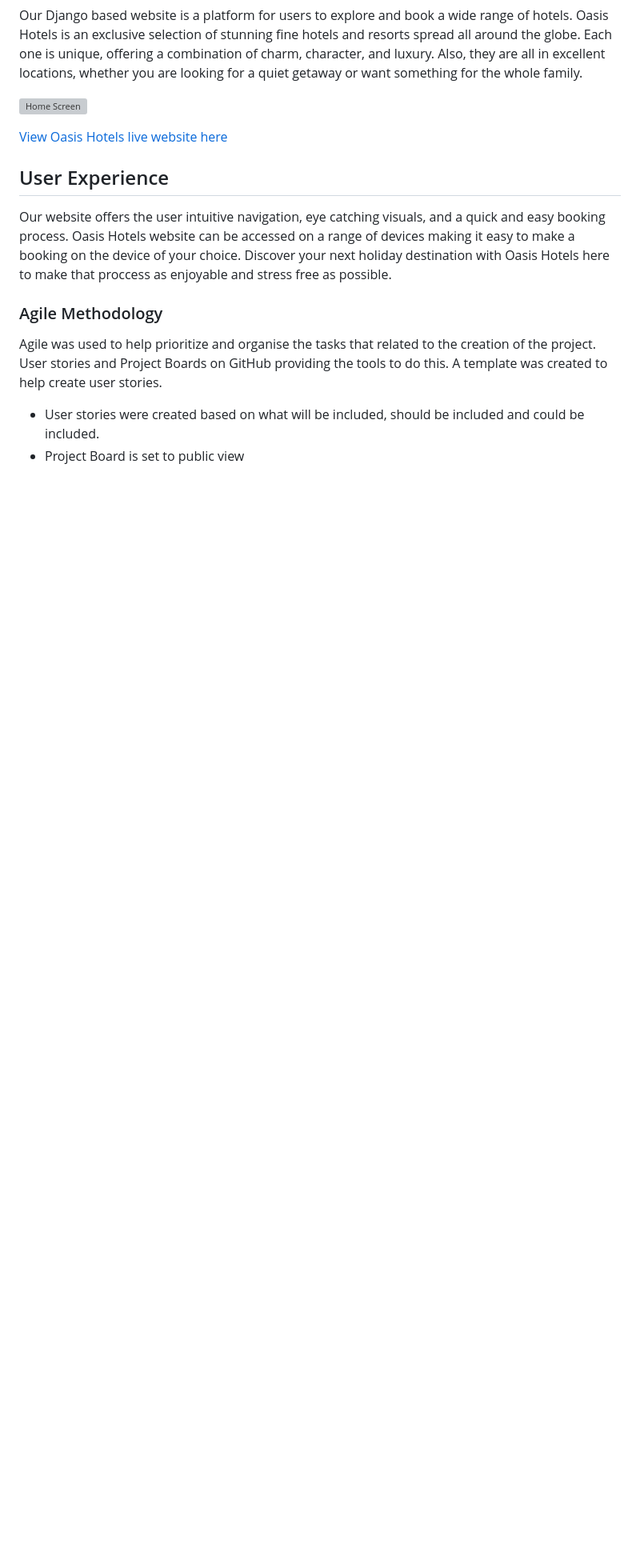
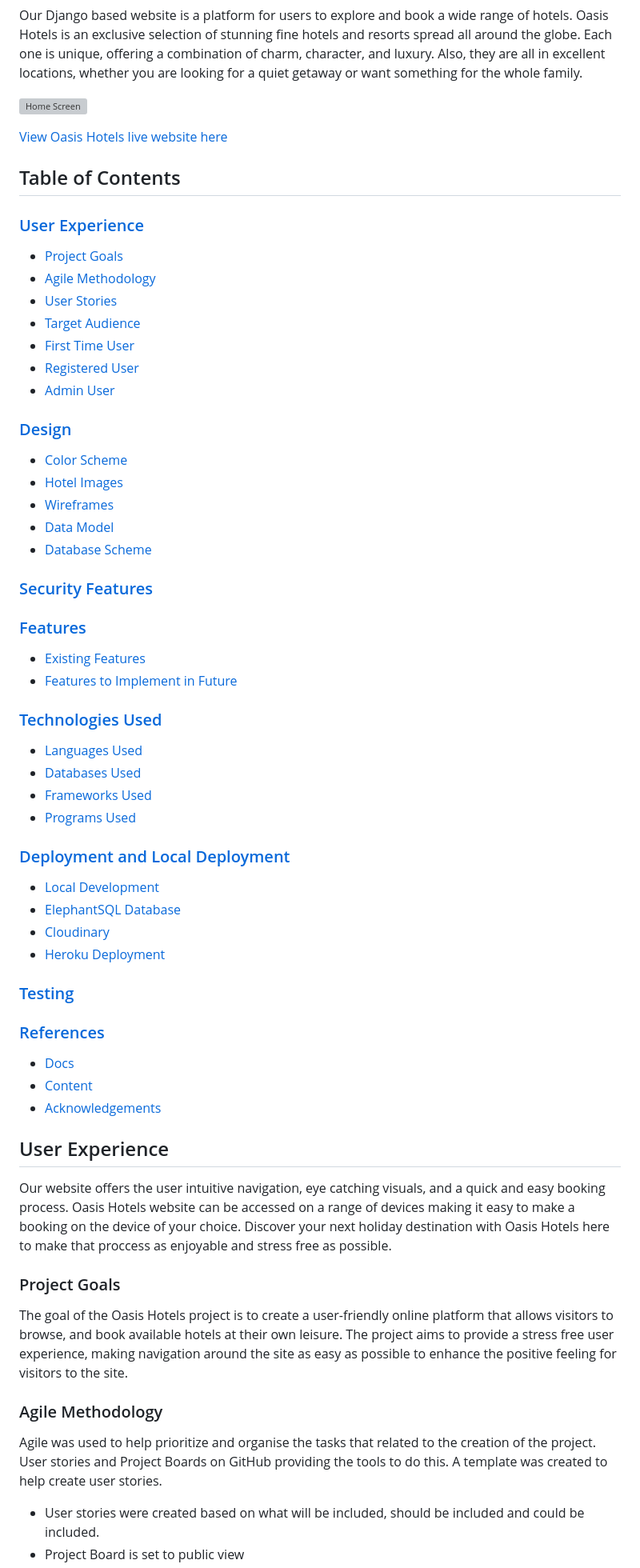
Before and after one commit to Marchopkins96/oasis-hotels, a Markdown page: README.md, the part around the change. Shown at 80% size. Drawn GitHub-style; blank space fills up the shorter version; grey boxes are pictures that could not be loaded.

Commit message:
Add table of contents and project goals

```diff
--- a/README.md
+++ b/README.md
@@ -7,9 +7,49 @@ Our Django based website is a platform for users to explore and book a wide rang
 
 [View Oasis Hotels live website here](https://oasis-hotels-a4728551ae39.herokuapp.com/)
 
+## Table of Contents
+### [User Experience](#user-experience)
+* [Project Goals](#project-goals)
+* [Agile Methodology](#agile-methodology)
+* [User Stories](#user-stories)
+* [Target Audience](#target-audience)
+* [First Time User](#first-time-user)
+* [Registered User](#registered-user)
+* [Admin User](#admin-user)
+### [Design](#design-1)
+* [Color Scheme](#color-scheme)
+* [Hotel Images](#hotel-images)
+* [Wireframes](#wireframes)
+* [Data Model](#data-models)
+* [Database Scheme](#database-scheme)
+### [Security Features](#security-features-1)
+### [Features](#features-1)
+* [Existing Features](#existing-features)
+* [Features to Implement in Future](#features-to-implement-in-future)
+### [Technologies Used](#technologies-used-1)
+* [Languages Used](#languages-used)
+* [Databases Used](#databases-used)
+* [Frameworks Used](#frameworks-used)
+* [Programs Used](#programs-used)
+### [Deployment and Local Deployment](#deployment-and-local-developement)
+* [Local Development](#local-developement)
+* [ElephantSQL Database](#elephantsql-database)
+* [Cloudinary](#cloudinary)
+* [Heroku Deployment](#heroku-deployment)
+### [Testing](#testing-1)
+### [References](#references-1)
+* [Docs](#docs)
+* [Content](#content)
+* [Acknowledgements](#acknowledgements)
+
+
 ## User Experience
 
 Our website offers the user intuitive navigation, eye catching visuals, and a quick and easy booking process. Oasis Hotels website can be accessed on a range of devices making it easy to make a booking on the device of your choice. Discover your next holiday destination with Oasis Hotels here to make that proccess as enjoyable and stress free as possible.
+
+### Project Goals
+
+The goal of the Oasis Hotels project is to create a user-friendly online platform that allows visitors to browse, and book available hotels at their own leisure. The project aims to provide a stress free user experience, making navigation around the site as easy as possible to enhance the positive feeling for visitors to the site.
 
 ### Agile Methodology
 
```
